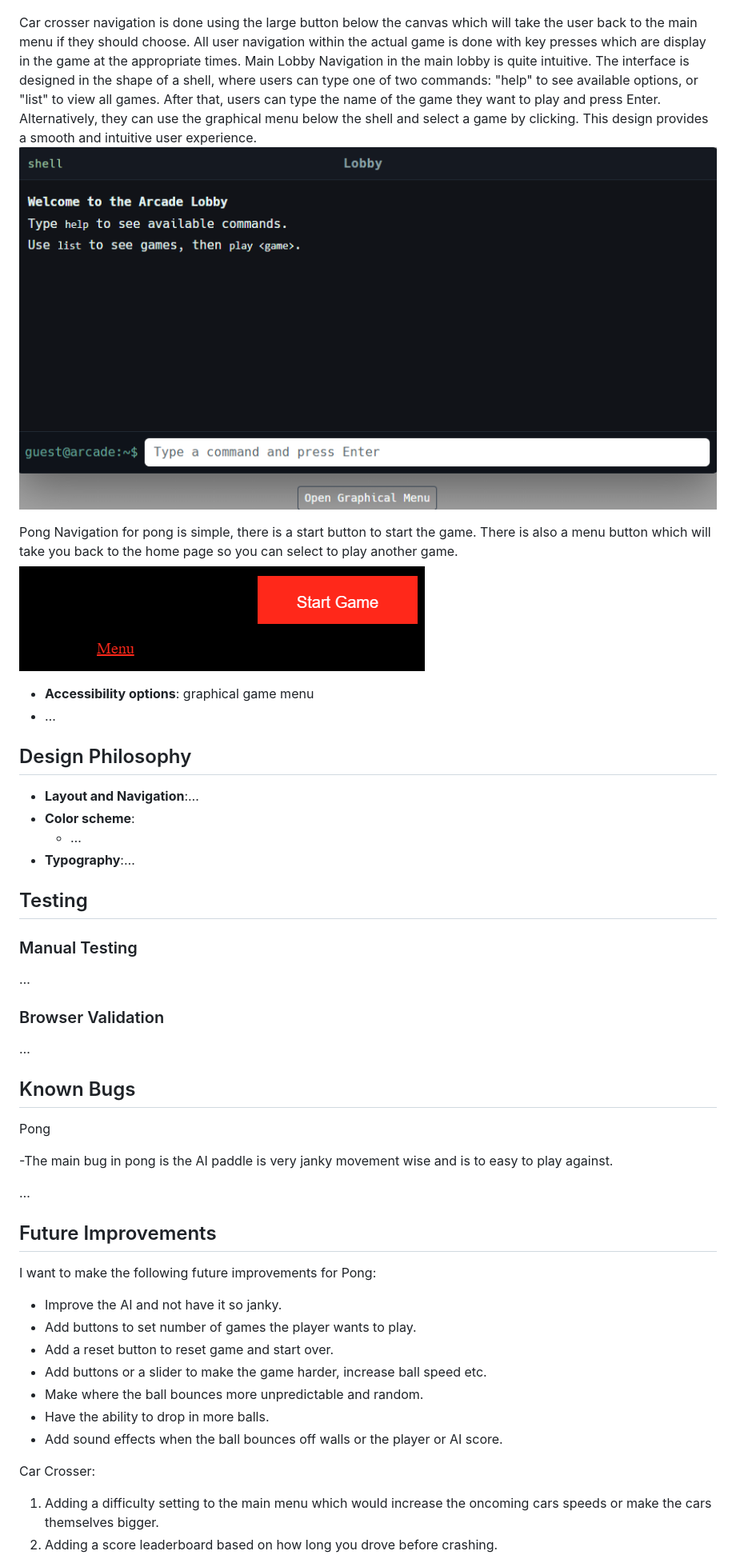
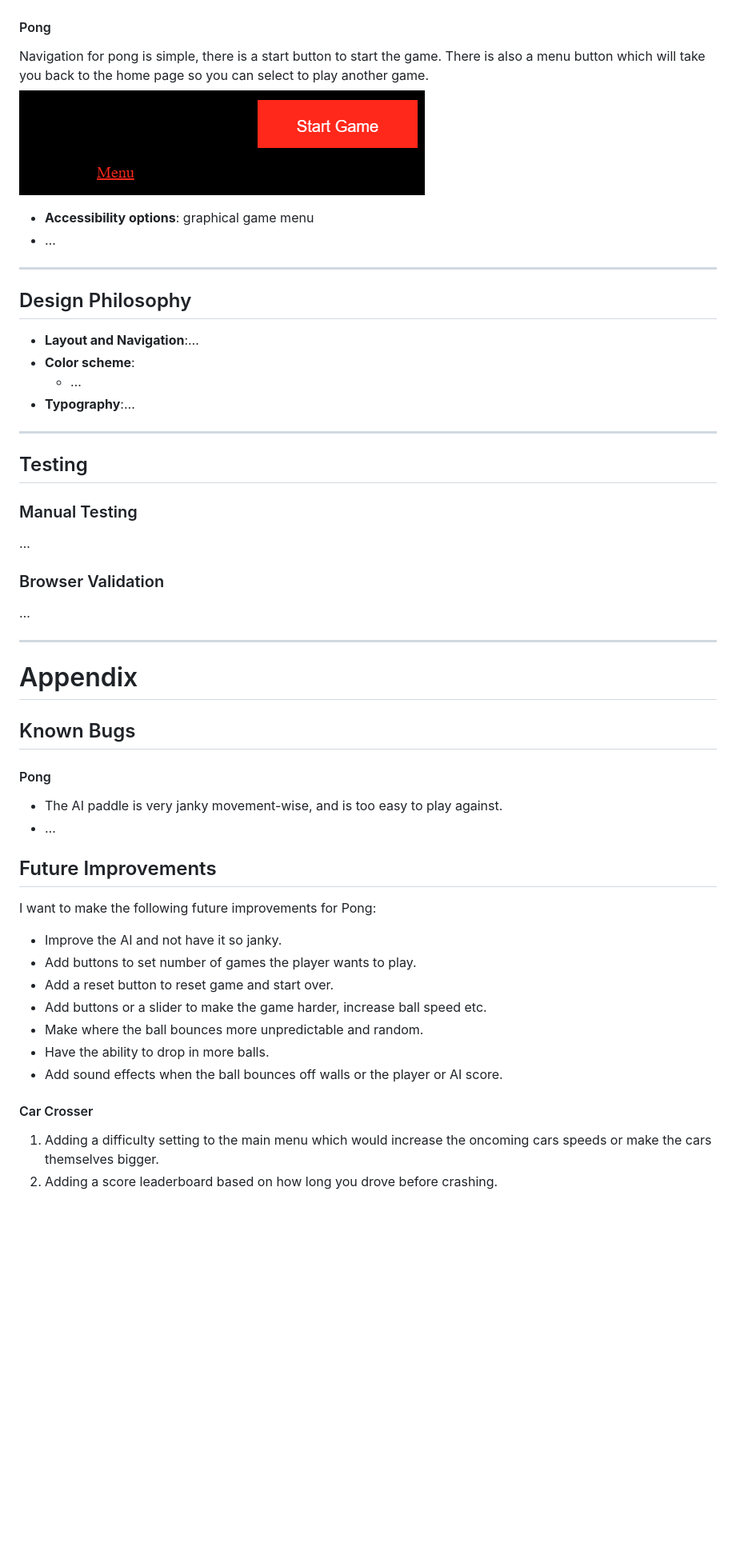
Before and after one commit to brian2001dineen-afk/hackathon-1, a Markdown page: README.md, the part around one of its changes. Shown at 80% size. GitHub-like rendering; blank space fills up the shorter version.

```diff
--- a/README.md
+++ b/README.md
@@ -151,17 +175,15 @@ The homepage acts as the central hub for the arcade. It uses a terminal-style in
 
 ![cargameMenu](assets/cargameAssets/cargameMenu.png)
 
-Car crosser navigation is done using the large button below the canvas which will take the user back to the main menu if they should choose. All user navigation within the actual game is done with key presses which are display in the game at the appropriate times.
-Main Lobby
-Navigation in the main lobby is quite intuitive. The interface is designed in the shape of a shell, where users can type one of two commands: "help" to see available options, or "list" to view all games. After that, users can type the name of the game they want to play and press Enter. Alternatively, they can use the graphical menu below the shell and select a game by clicking. This design provides a smooth and intuitive user experience.
-![Wireframe3](assets/images/mainlobbyshell.png)
+#### Pong
 
-Pong
 Navigation for pong is simple, there is a start button to start the game. There is also a menu button which will take you back to the home page so you can select to play another game.
 ![Wireframe3](assets/images/pongNav.png)
 
 -   **Accessibility options**: graphical game menu
 -   …
+
+---
 
 ## Design Philosophy
 
@@ -169,6 +191,8 @@ Navigation for pong is simple, there is a start button to start the game. There
 -   **Color scheme**:
     -   …
 -   **Typography**:…
+
+---
 
 ## Testing
 
@@ -180,13 +204,16 @@ Navigation for pong is simple, there is a start button to start the game. There
 
 …
 
+---
+
+# Appendix
+
 ## Known Bugs
 
-Pong
+#### Pong
 
--The main bug in pong is the AI paddle is very janky movement wise and is to easy to play against.
-
-…
+-   The AI paddle is very janky movement-wise, and is too easy to play against.
+-   …
 
 ## Future Improvements
 
@@ -200,7 +227,7 @@ I want to make the following future improvements for Pong:
 -   Have the ability to drop in more balls.
 -   Add sound effects when the ball bounces off walls or the player or AI score.
 
-Car Crosser:
+#### Car Crosser
 
 1. Adding a difficulty setting to the main menu which would increase the oncoming cars speeds or make the cars themselves bigger.
 2. Adding a score leaderboard based on how long you drove before crashing.
```
Also changed, not shown: other parts of README.md (+74 -56 lines).
